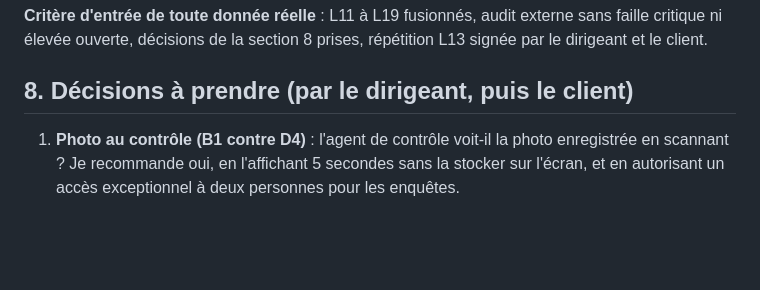
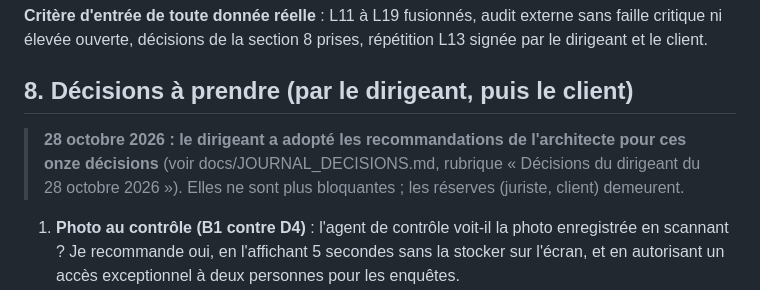
Before and after one commit to zumradeals/ikoma-core, a Markdown page: docs/AUDIT_GLOBAL.md, the part around the change. GitHub-like rendering; blank space fills up the shorter version.

```diff
--- a/docs/AUDIT_GLOBAL.md
+++ b/docs/AUDIT_GLOBAL.md
@@ -155,6 +155,8 @@ Les lots L11 à L13 existent déjà ; je propose d'insérer six lots entre L12 e
 
 ## 8. Décisions à prendre (par le dirigeant, puis le client)
 
+> **28 octobre 2026 : le dirigeant a adopté les recommandations de l'architecte pour ces onze décisions** (voir docs/JOURNAL_DECISIONS.md, rubrique « Décisions du dirigeant du 28 octobre 2026 »). Elles ne sont plus bloquantes ; les réserves (juriste, client) demeurent.
+
 1. **Photo au contrôle (B1 contre D4)** : l'agent de contrôle voit-il la photo enregistrée en scannant ? Je recommande oui, en l'affichant 5 secondes sans la stocker sur l'écran, et en autorisant un accès exceptionnel à deux personnes pour les enquêtes.
 2. **Numéro de pièce (A1)** : le conserver chiffré, le conserver haché (comparaison seulement), ou ne rien conserver ? Je recommande chiffré avec durée courte, sous réserve du juriste.
 3. **Liste d'interdits (A2)** : qui la tient, qui peut ajouter ou retirer, quelle durée de conservation ?
```
Also changed, not shown: docs/JOURNAL_DECISIONS.md (+21 -0 lines).
